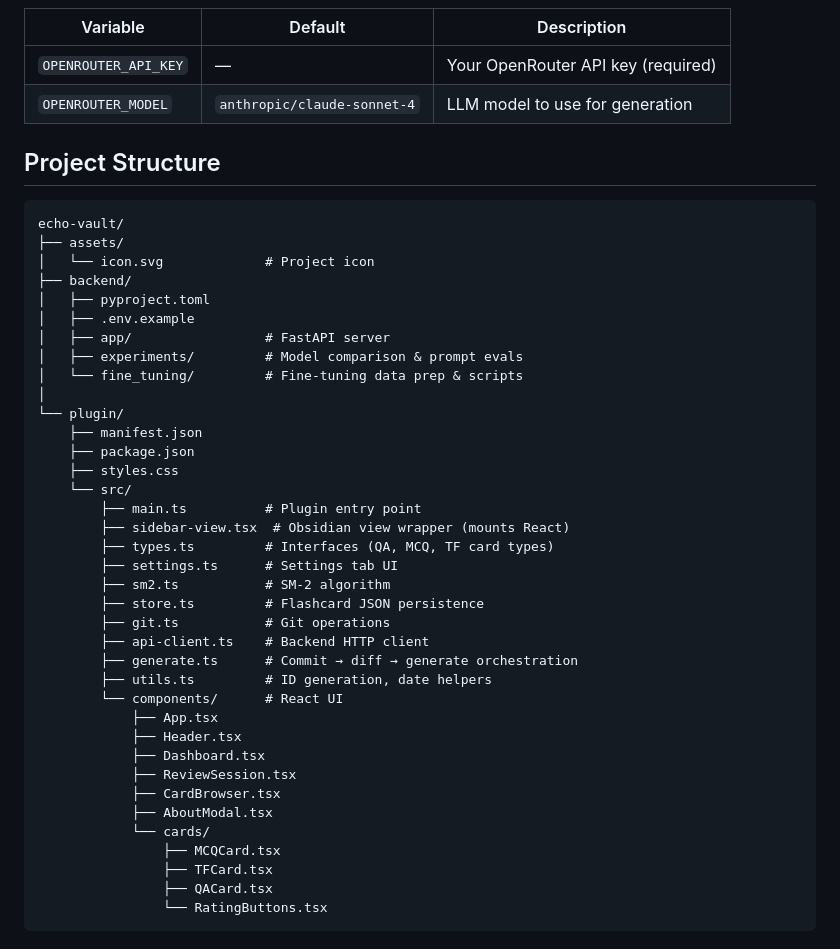
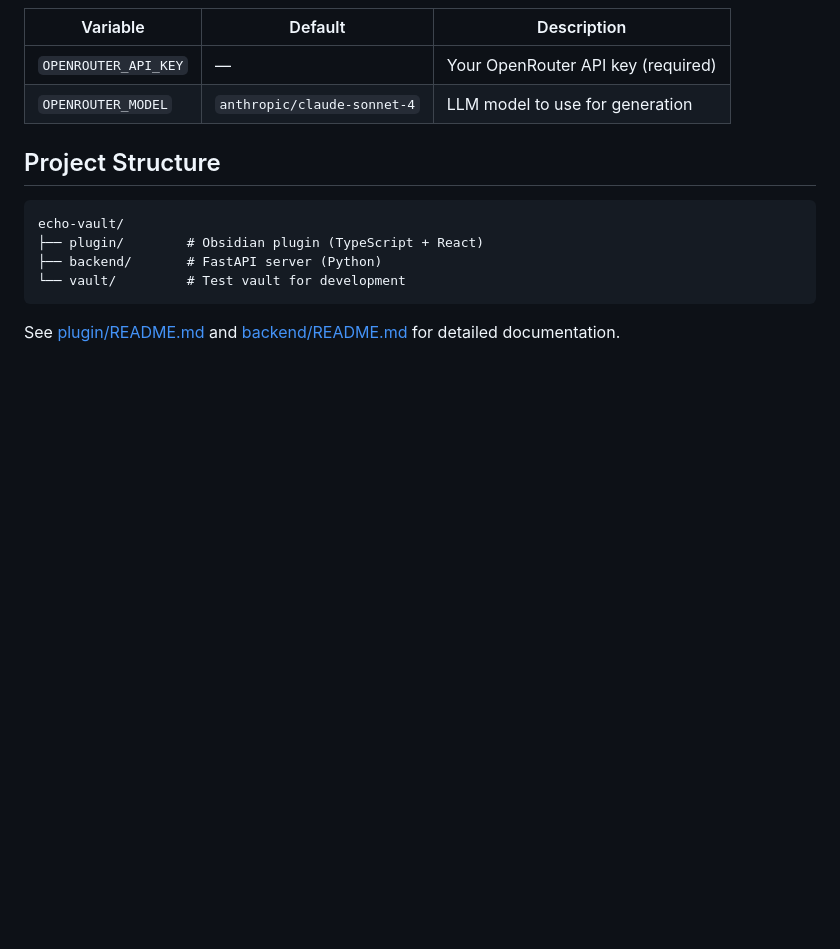
Before and after one commit to reoneo97/echo-vault, a Markdown page: README.md, the part around the change. Rendered like a GitHub page; blank space fills up the shorter version.

Commit message:
broke up readme to separate parts

````diff
--- a/README.md
+++ b/README.md
@@ -112,40 +112,9 @@ A ribbon icon (brain) and status bar item showing due card count are also availa
 
 ```
 echo-vault/
-├── assets/
-│   └── icon.svg             # Project icon
-├── backend/
-│   ├── pyproject.toml
-│   ├── .env.example
-│   ├── app/                 # FastAPI server
-│   ├── experiments/         # Model comparison & prompt evals
-│   └── fine_tuning/         # Fine-tuning data prep & scripts
-│
-└── plugin/
-    ├── manifest.json
-    ├── package.json
-    ├── styles.css
-    └── src/
-        ├── main.ts          # Plugin entry point
-        ├── sidebar-view.tsx  # Obsidian view wrapper (mounts React)
-        ├── types.ts         # Interfaces (QA, MCQ, TF card types)
-        ├── settings.ts      # Settings tab UI
-        ├── sm2.ts           # SM-2 algorithm
-        ├── store.ts         # Flashcard JSON persistence
-        ├── git.ts           # Git operations
-        ├── api-client.ts    # Backend HTTP client
-        ├── generate.ts      # Commit → diff → generate orchestration
-        ├── utils.ts         # ID generation, date helpers
-        └── components/      # React UI
-            ├── App.tsx
-            ├── Header.tsx
-            ├── Dashboard.tsx
-            ├── ReviewSession.tsx
-            ├── CardBrowser.tsx
-            ├── AboutModal.tsx
-            └── cards/
-                ├── MCQCard.tsx
-                ├── TFCard.tsx
-                ├── QACard.tsx
-                └── RatingButtons.tsx
+├── plugin/        # Obsidian plugin (TypeScript + React)
+├── backend/       # FastAPI server (Python)
+└── vault/         # Test vault for development
 ```
+
+See [plugin/README.md](plugin/README.md) and [backend/README.md](backend/README.md) for detailed documentation.
````
Also changed, not shown: backend/README.md (added, +123 -0 lines), plugin/README.md (added, +84 -0 lines).
